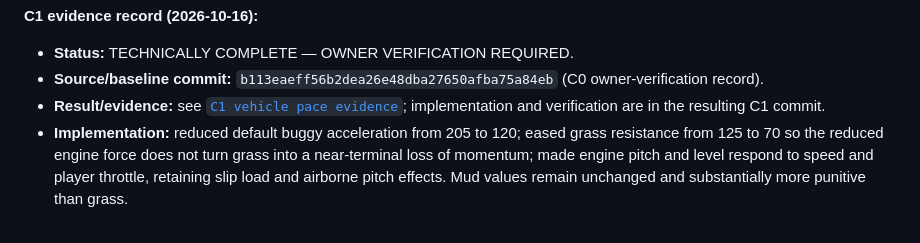
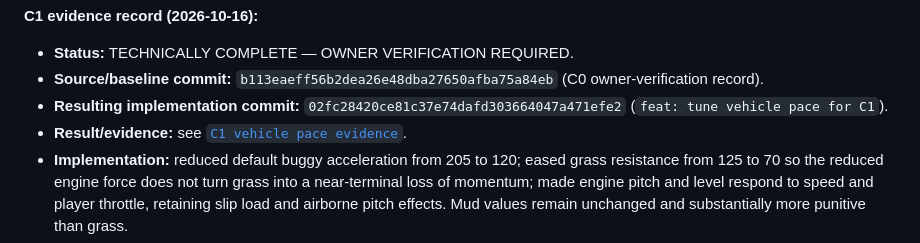
Before and after one commit to KrzysztofWazydrag/terra_rally, a Markdown page: docs/adr/0001-canyon-race-feel-atr-gameplay-fidelity-programme.md, the part around the change. GitHub-like rendering.

Commit message:
docs: record C1 implementation provenance

```diff
--- a/docs/adr/0001-canyon-race-feel-atr-gameplay-fidelity-programme.md
+++ b/docs/adr/0001-canyon-race-feel-atr-gameplay-fidelity-programme.md
@@ -129,7 +129,8 @@ Capture a reproducible before-state for the existing Track #2 (currently named `
 
 - **Status:** TECHNICALLY COMPLETE — OWNER VERIFICATION REQUIRED.
 - **Source/baseline commit:** `b113eaeff56b2dea26e48dba27650afba75a84eb` (C0 owner-verification record).
-- **Result/evidence:** see [`C1 vehicle pace evidence`](evidence/c1-vehicle-pace.md); implementation and verification are in the resulting C1 commit.
+- **Resulting implementation commit:** `02fc28420ce81c37e74dafd303664047a471efe2` (`feat: tune vehicle pace for C1`).
+- **Result/evidence:** see [`C1 vehicle pace evidence`](evidence/c1-vehicle-pace.md).
 - **Implementation:** reduced default buggy acceleration from 205 to 120; eased grass resistance from 125 to 70 so the reduced engine force does not turn grass into a near-terminal loss of momentum; made engine pitch and level respond to speed and player throttle, retaining slip load and airborne pitch effects. Mud values remain unchanged and substantially more punitive than grass.
 - **Limitations:** controlled browser driving did not hold the racing line long enough for a reliable live acceleration measurement. The HUD samples from that operator run are recorded as inconclusive; they do not replace the repeatable physics-core measurement. The browser capture cannot evaluate audio loudness or subjective race feel, which need owner listening.
 
```
